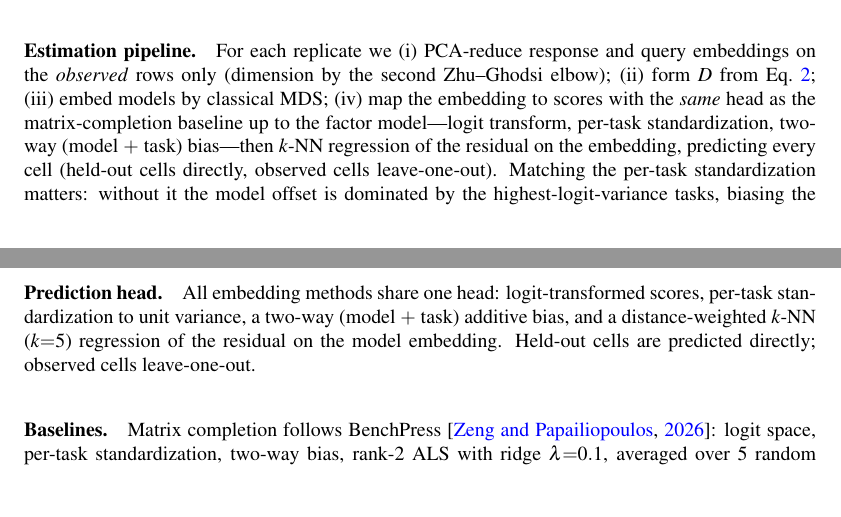
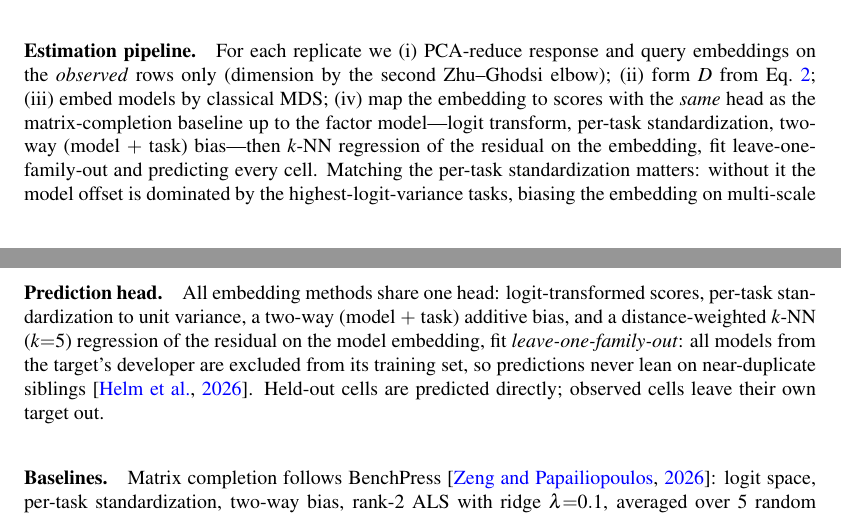
Before and after one commit to jataware/dkps, a LaTeX paper (paper/main.tex): two parts of pages 4 and 13 of 16, joined at a grey line, cut so that both start at the same text, the shorter picture padded with empty space. Compiled offline with pdfLaTeX.

Commit message:
paper: document the leave-one-family-out protocol
The prediction head has always been fit leave-one-family-out (all models
from the target's developer excluded from its training set), matching the
protocol Helm et al. state prominently -- but the paper only said
"leave-one-out", underselling and misdescribing it. Now stated in the
Section 3.2 pipeline and Appendix A.

Co-Authored-By: Claude Opus 4.8 (1M context) <noreply@anthropic.com>
Claude-Session: https://claude.ai/code/session_019VkDoLFnBiHFuUR33BoaNY

```diff
--- a/paper/main.tex
+++ b/paper/main.tex
@@ -274,8 +274,7 @@ embeddings on the \emph{observed} rows only (dimension by the second Zhu--Ghodsi
 (ii) form $D$ from Eq.~\ref{eq:A}; (iii) embed models by classical MDS; (iv) map the
 embedding to scores with the \emph{same} head as the matrix-completion baseline up to the
 factor model---logit transform, per-task standardization, two-way (model $+$ task)
-bias---then $k$-NN regression of the residual on the embedding, predicting every cell
-(held-out cells directly, observed cells leave-one-out). Matching the per-task
+bias---then $k$-NN regression of the residual on the embedding, fit leave-one-family-out and predicting every cell. Matching the per-task
 standardization matters: without it the model offset is dominated by the
 highest-logit-variance tasks, biasing the embedding on multi-scale suites.
 
@@ -657,7 +656,10 @@ on synthetic).
 \paragraph{Prediction head.} All embedding methods share one head: logit-transformed
 scores, per-task standardization to unit variance, a two-way (model $+$ task) additive
 bias, and a distance-weighted $k$-NN ($k{=}5$) regression of the residual on the model
-embedding. Held-out cells are predicted directly; observed cells leave-one-out.
+embedding, fit \emph{leave-one-family-out}: all models from the target's developer are
+excluded from its training set, so predictions never lean on near-duplicate siblings
+\citep{dkps_qeff}. Held-out cells are predicted directly; observed cells leave their own
+target out.
 
 \paragraph{Baselines.} Matrix completion follows BenchPress \citep{benchpress}: logit
 space, per-task standardization, two-way bias, rank-$2$ ALS with ridge $\lambda{=}0.1$,
```
Also changed, not shown: paper/main.pdf.
